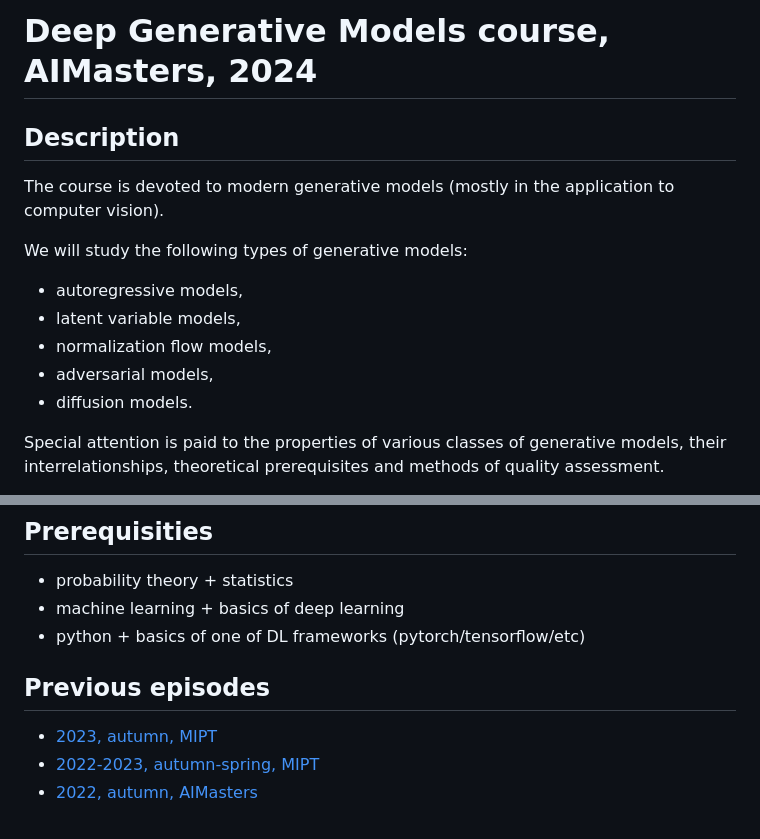
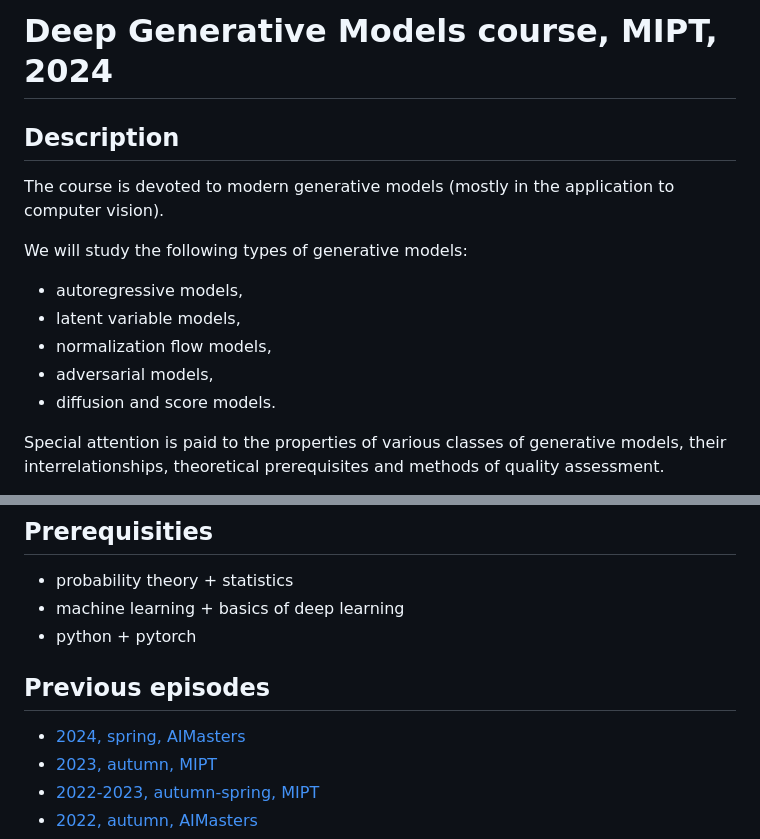
Before and after one commit to r-isachenko/2024-DGM-MIPT-YSDA-course, a Markdown page: README.md, 2 parts joined by grey strips. Rendered like a GitHub page.

```diff
--- a/README.md
+++ b/README.md
@@ -1,4 +1,4 @@
-# Deep Generative Models course, AIMasters, 2024
+# Deep Generative Models course, MIPT, 2024
 
 ## Description
 The course is devoted to modern generative models (mostly in the application to computer vision).
@@ -8,7 +8,7 @@ We will study the following types of generative models:
 - latent variable models,
 - normalization flow models,
 - adversarial models,
-- diffusion models.
+- diffusion and score models.
 
 Special attention is paid to the properties of various classes of generative models, their interrelationships, theoretical prerequisites and methods of quality assessment.
 
@@ -75,9 +75,10 @@ The course is accompanied by practical tasks that allow you to understand the pr
 ## Prerequisities
 - probability theory + statistics
 - machine learning + basics of deep learning
-- python + basics of one of DL frameworks (pytorch/tensorflow/etc)
+- python + pytorch
 
 ## Previous episodes
+- [2024, spring, AIMasters](https://github.com/r-isachenko/2024-DGM-AIMasters-course)
 - [2023, autumn, MIPT](https://github.com/r-isachenko/2023-DGM-MIPT-course)
 - [2022-2023, autumn-spring, MIPT](https://github.com/r-isachenko/2022-2023-DGM-MIPT-course)
 - [2022, autumn, AIMasters](https://github.com/r-isachenko/2022-2023-DGM-AIMasters-course)
```
Also changed, not shown: other parts of README.md (+2 -2 lines).
